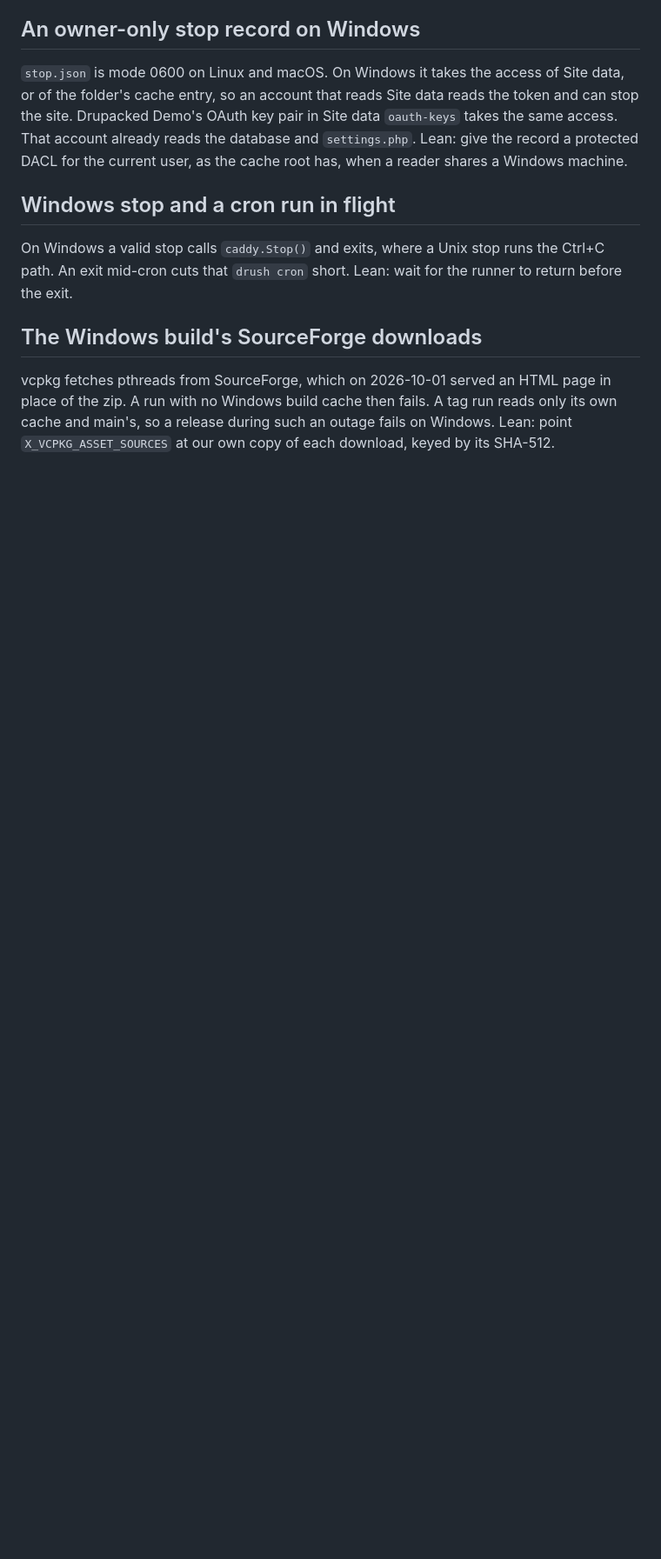
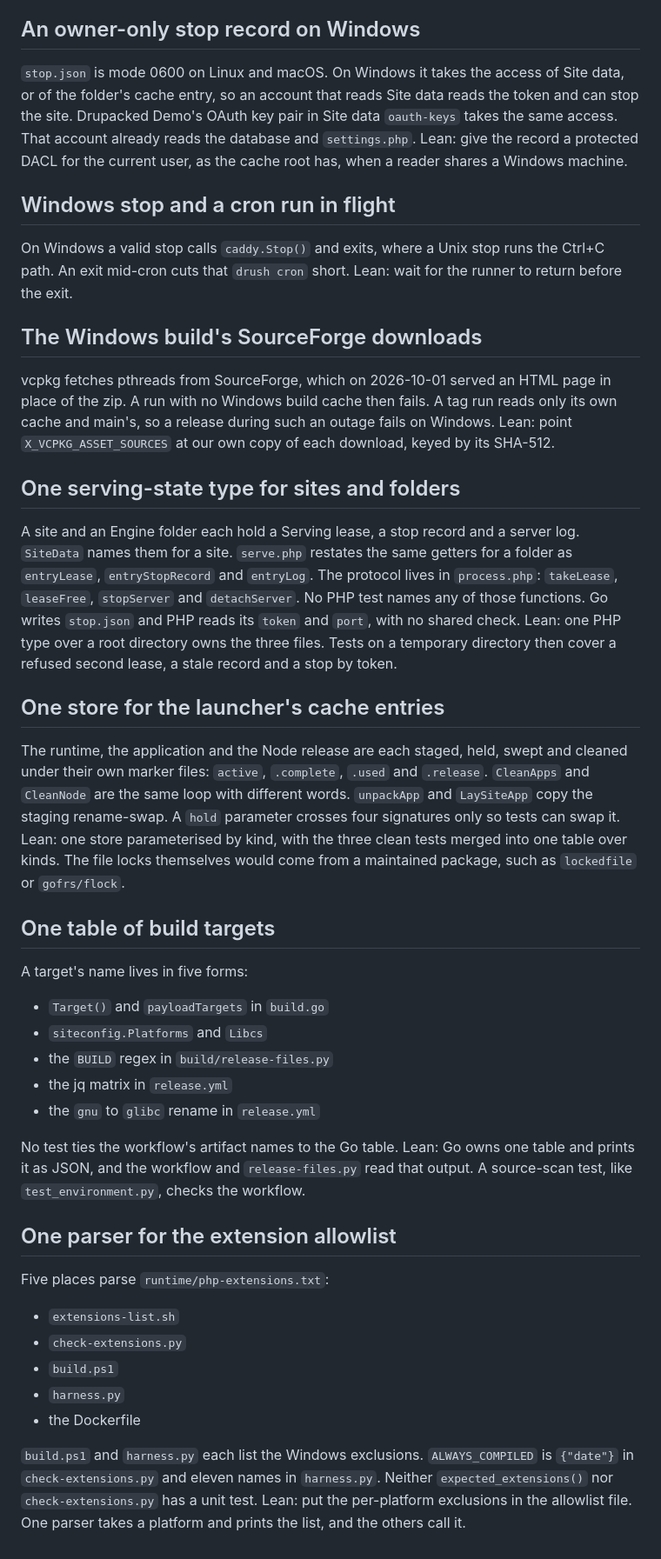
Before and after one commit to tresbientech/drupack, a Markdown page: docs/backlog.md, the part around the change. Shown at 87% size. Rendered like a GitHub page; blank space fills up the shorter version.

Commit message:
list four deepening candidates in the backlog

```diff
--- a/docs/backlog.md
+++ b/docs/backlog.md
@@ -204,3 +204,55 @@ in place of the zip. A run with no Windows build cache then fails. A tag run rea
 only its own cache and main's, so a release during such an outage fails on
 Windows. Lean: point `X_VCPKG_ASSET_SOURCES` at our own copy of each download,
 keyed by its SHA-512.
+
+## One serving-state type for sites and folders
+
+A site and an Engine folder each hold a Serving lease, a stop record and a
+server log. `SiteData` names them for a site. `serve.php` restates the same
+getters for a folder as `entryLease`, `entryStopRecord` and `entryLog`. The
+protocol lives in `process.php`: `takeLease`, `leaseFree`, `stopServer` and
+`detachServer`. No PHP test names any of those functions. Go writes `stop.json`
+and PHP reads its `token` and `port`, with no shared check. Lean: one PHP type
+over a root directory owns the three files. Tests on a temporary directory then
+cover a refused second lease, a stale record and a stop by token.
+
+## One store for the launcher's cache entries
+
+The runtime, the application and the Node release are each staged, held, swept
+and cleaned under their own marker files: `active`, `.complete`, `.used` and
+`.release`. `CleanApps` and `CleanNode` are the same loop with different words.
+`unpackApp` and `LaySiteApp` copy the staging rename-swap. A `hold` parameter
+crosses four signatures only so tests can swap it. Lean: one store parameterised
+by kind, with the three clean tests merged into one table over kinds. The file
+locks themselves would come from a maintained package, such as `lockedfile` or
+`gofrs/flock`.
+
+## One table of build targets
+
+A target's name lives in five forms:
+
+- `Target()` and `payloadTargets` in `build.go`
+- `siteconfig.Platforms` and `Libcs`
+- the `BUILD` regex in `build/release-files.py`
+- the jq matrix in `release.yml`
+- the `gnu` to `glibc` rename in `release.yml`
+
+No test ties the workflow's artifact names to the Go table. Lean: Go owns one
+table and prints it as JSON, and the workflow and `release-files.py` read that
+output. A source-scan test, like `test_environment.py`, checks the workflow.
+
+## One parser for the extension allowlist
+
+Five places parse `runtime/php-extensions.txt`:
+
+- `extensions-list.sh`
+- `check-extensions.py`
+- `build.ps1`
+- `harness.py`
+- the Dockerfile
+
+`build.ps1` and `harness.py` each list the Windows exclusions. `ALWAYS_COMPILED`
+is `{"date"}` in `check-extensions.py` and eleven names in `harness.py`. Neither
+`expected_extensions()` nor `check-extensions.py` has a unit test. Lean: put the
+per-platform exclusions in the allowlist file. One parser takes a platform and
+prints the list, and the others call it.
```
